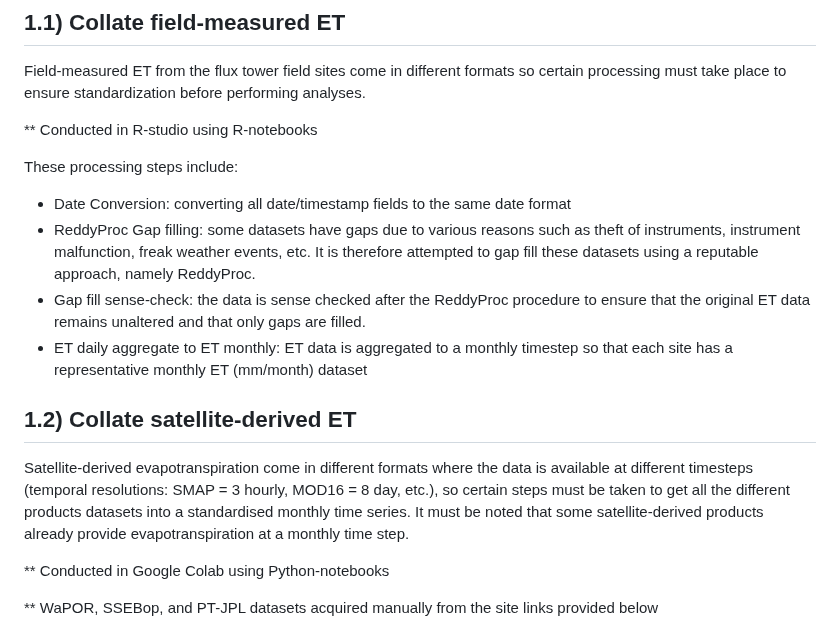
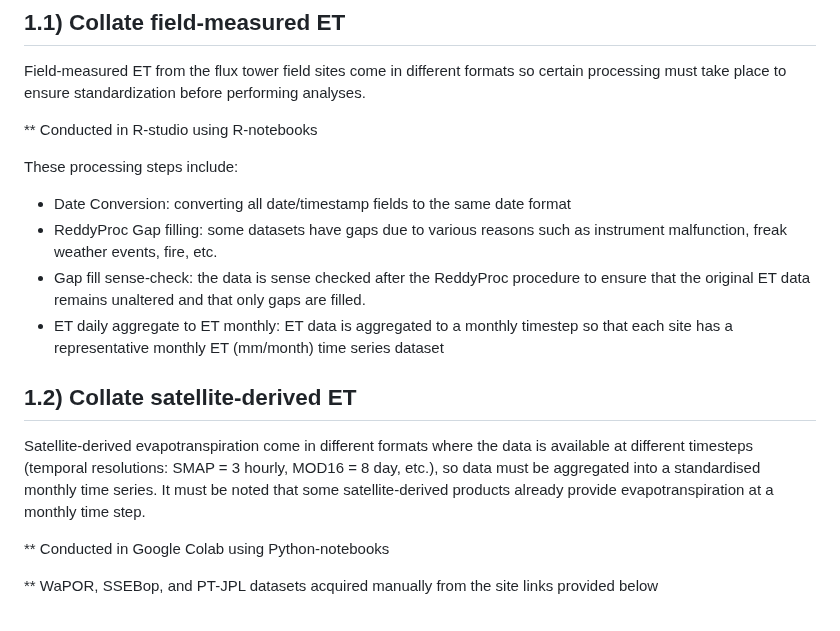
Before and after one commit to LSCogill/SatelliteDerived_ET_RSA, a Markdown page: A_Evaluate_ETProducts/1_Collate and Process ET time series/README.md, the part around one of its changes. GitHub-like rendering.

```diff
--- a/A_Evaluate_ETProducts/1_Collate and Process ET time series/README.md
+++ b/A_Evaluate_ETProducts/1_Collate and Process ET time series/README.md
@@ -18,13 +18,13 @@ Field-measured ET from the flux tower field sites come in different formats so c
 
 These processing steps include:
 - Date Conversion: converting all date/timestamp fields to the same date format
-- ReddyProc Gap filling: some datasets have gaps due to various reasons such as theft of instruments, instrument malfunction, freak weather events, etc. It is therefore attempted to gap fill these datasets using a reputable approach, namely ReddyProc.
+- ReddyProc Gap filling: some datasets have gaps due to various reasons such as instrument malfunction, freak weather events, fire, etc.
 - Gap fill sense-check: the data is sense checked after the ReddyProc procedure to ensure that the original ET data remains unaltered and that only gaps are filled.
-- ET daily aggregate to ET monthly: ET data is aggregated to a monthly timestep so that each site has a representative monthly ET (mm/month) dataset
+- ET daily aggregate to ET monthly: ET data is aggregated to a monthly timestep so that each site has a representative monthly ET (mm/month) time series dataset
 
 
 ## 1.2) Collate satellite-derived ET
-Satellite-derived evapotranspiration come in different formats where the data is available at different timesteps (temporal resolutions: SMAP = 3 hourly, MOD16 = 8 day, etc.), so certain steps must be taken to get all the different products datasets into a standardised monthly time series. It must be noted that some satellite-derived products already provide evapotranspiration at a monthly time step.
+Satellite-derived evapotranspiration come in different formats where the data is available at different timesteps (temporal resolutions: SMAP = 3 hourly, MOD16 = 8 day, etc.), so data must be aggregated into a standardised monthly time series. It must be noted that some satellite-derived products already provide evapotranspiration at a monthly time step.
 
 ** Conducted in Google Colab using Python-notebooks
 
```
Also changed, not shown: other parts of A_Evaluate_ETProducts/1_Collate and Process ET time series/README.md (+2 -2 lines).
